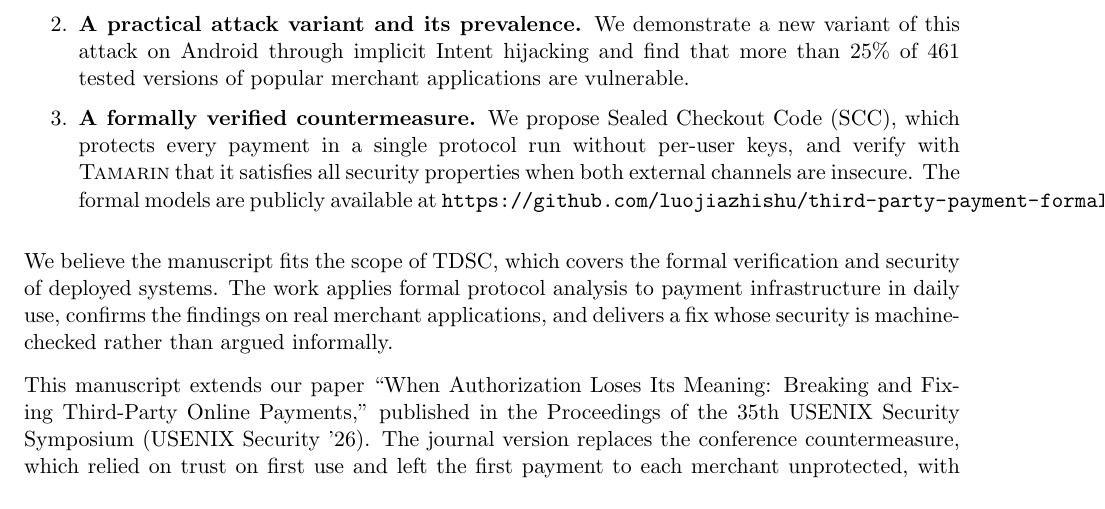
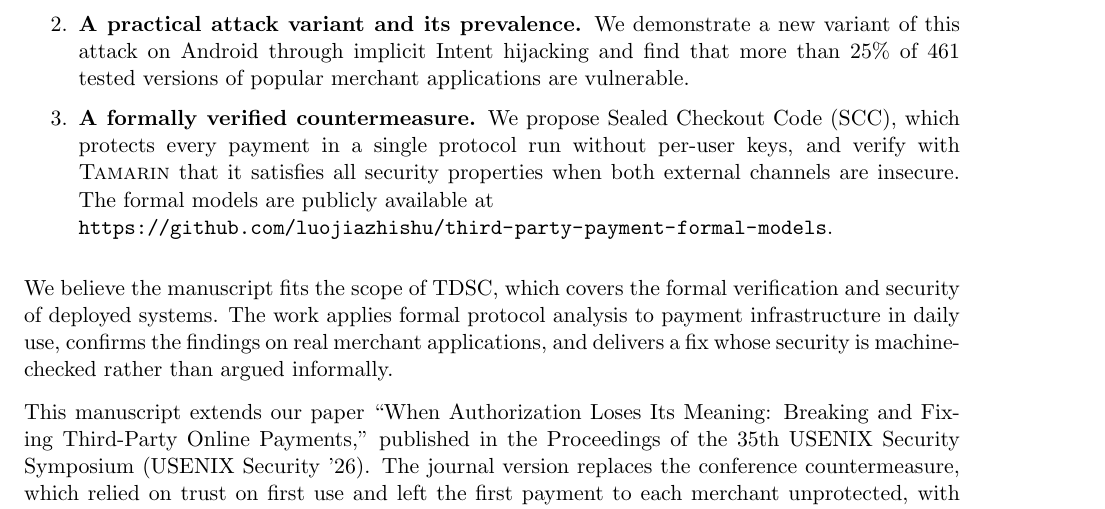
Before and after one commit to OccDeser/paper-third-party-online-payment-TDSC, a LaTeX document (submission/cover_letter.tex): part of the page, cut so that both start at the same text. Compiled offline with pdfLaTeX.

Commit message:
Compress author photo, replace conference version, wrap repo link
Co-Authored-By: Claude Opus 5.5 <noreply@anthropic.com>

```diff
--- a/submission/cover_letter.tex
+++ b/submission/cover_letter.tex
@@ -16,7 +16,8 @@ The manuscript makes three main contributions:
   \setlength{\itemsep}{2pt}
   \item \textbf{Formal analysis of deployed payment protocols.} Using \textsc{Tamarin}, we analyze six third-party online payment protocols of the two dominant payment service providers in China under weakened channel assumptions. The analysis shows that the mainstream payment patterns do not bind the user's payment authorization to the intended order, which enables order tampering attacks.
   \item \textbf{A practical attack variant and its prevalence.} We demonstrate a new variant of this attack on Android through implicit Intent hijacking and find that more than 25\% of 461 tested versions of popular merchant applications are vulnerable.
-  \item \textbf{A formally verified countermeasure.} We propose Sealed Checkout Code (SCC), which protects every payment in a single protocol run without per-user keys, and verify with \textsc{Tamarin} that it satisfies all security properties when both external channels are insecure. The formal models are publicly available at \url{https://github.com/luojiazhishu/third-party-payment-formal-models}.
+  \item \textbf{A formally verified countermeasure.} We propose Sealed Checkout Code (SCC), which protects every payment in a single protocol run without per-user keys, and verify with \textsc{Tamarin} that it satisfies all security properties when both external channels are insecure. The formal models are publicly available at \\
+\url{https://github.com/luojiazhishu/third-party-payment-formal-models}.
 \end{enumerate}
 
 We believe the manuscript fits the scope of TDSC, which covers the formal verification and security of deployed systems.
```
Also changed, not shown: submission/cover_letter.pdf, submission/usenix_security26_conference_version.pdf, 1 other file.
